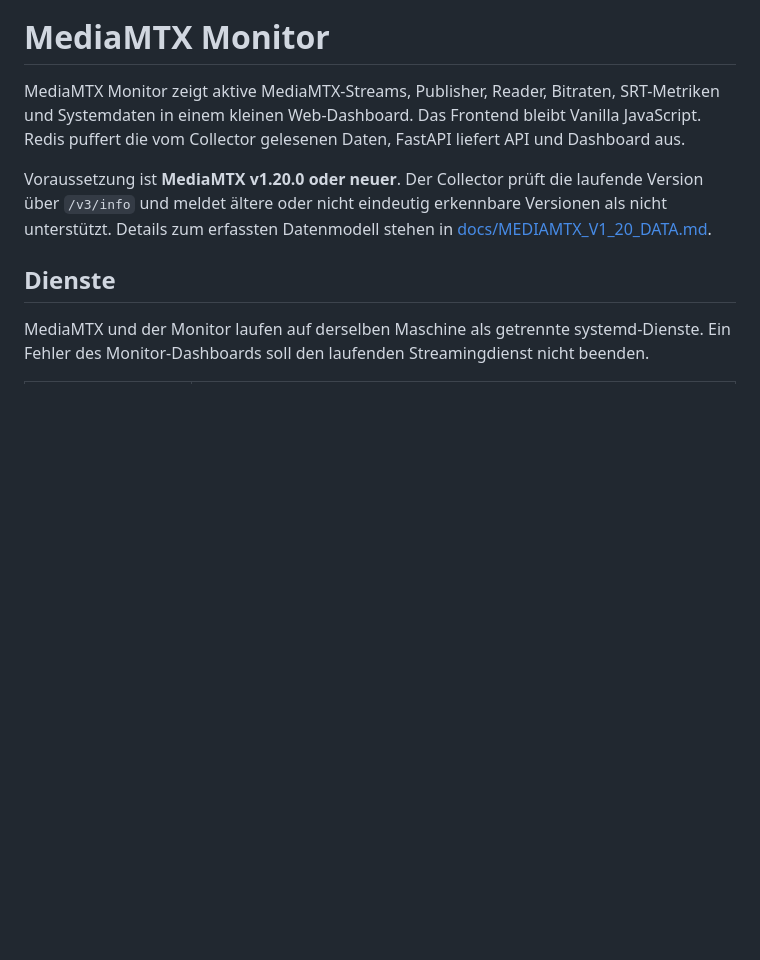
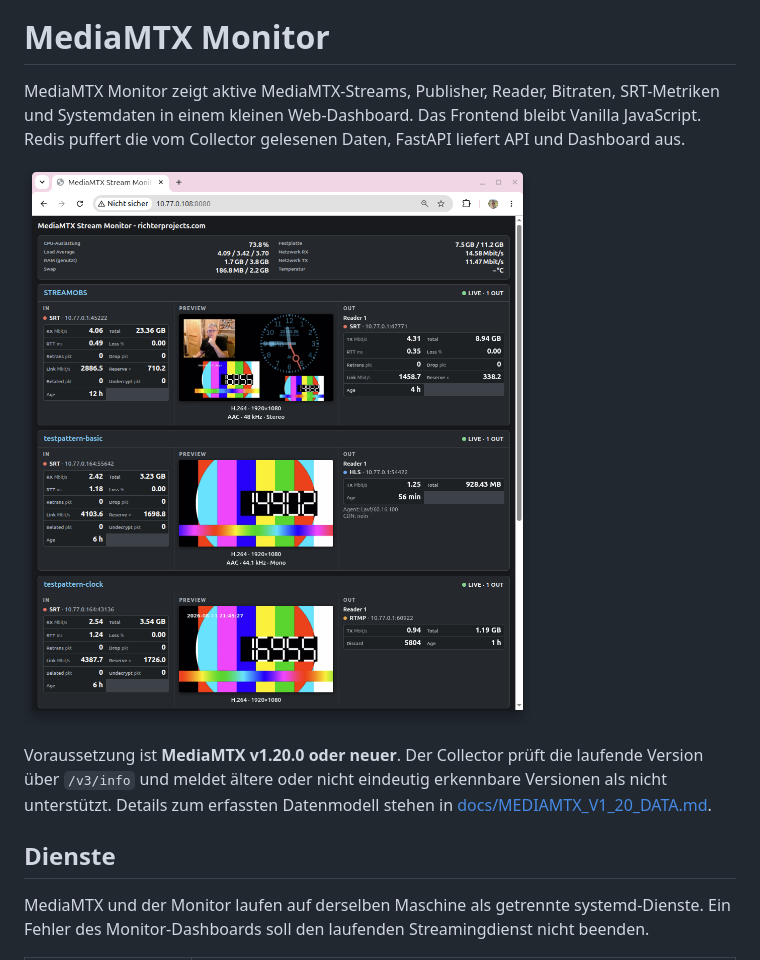
Before and after one commit to richtertoralf/mediamtxMonitor, a Markdown page: README.md, the part around the change. Drawn GitHub-style; blank space fills up the shorter version.

Commit message:
Add MediaMTX Monitor Dashboard image to README
Added an image of the MediaMTX Monitor Dashboard to the README.

```diff
--- a/README.md
+++ b/README.md
@@ -4,6 +4,8 @@ MediaMTX Monitor zeigt aktive MediaMTX-Streams, Publisher, Reader, Bitraten,
 SRT-Metriken und Systemdaten in einem kleinen Web-Dashboard. Das Frontend bleibt
 Vanilla JavaScript. Redis puffert die vom Collector gelesenen Daten, FastAPI
 liefert API und Dashboard aus.
+
+![MediaMTX Monitor Dashboard](MediamtxMonitor.png)
 
 Voraussetzung ist **MediaMTX v1.20.0 oder neuer**. Der Collector prüft die
 laufende Version über `/v3/info` und meldet ältere oder nicht eindeutig
```
